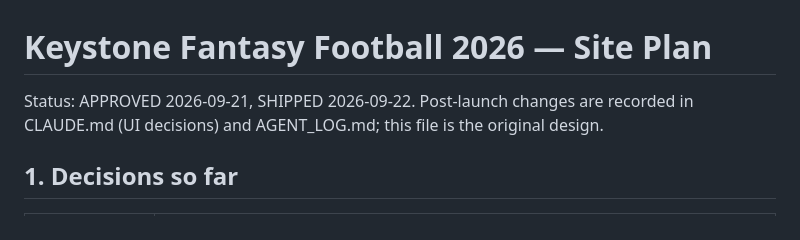
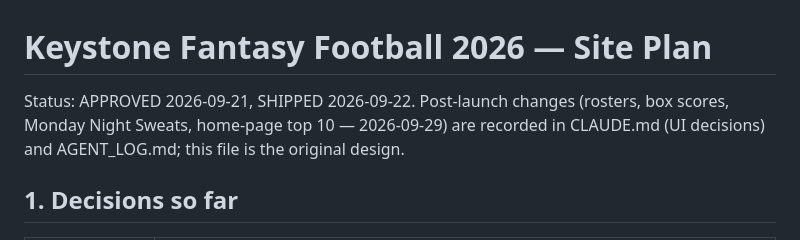
Before and after one commit to cole-wyman-1/keystone-fantasy, a Markdown page: PLAN.md, the part around the change. Rendered like a GitHub page.

```diff
--- a/PLAN.md
+++ b/PLAN.md
@@ -1,6 +1,6 @@
 # Keystone Fantasy Football 2026 — Site Plan
 
-Status: APPROVED 2026-09-21, SHIPPED 2026-09-22. Post-launch changes are recorded in CLAUDE.md (UI decisions) and AGENT_LOG.md; this file is the original design.
+Status: APPROVED 2026-09-21, SHIPPED 2026-09-22. Post-launch changes (rosters, box scores, Monday Night Sweats, home-page top 10 — 2026-09-29) are recorded in CLAUDE.md (UI decisions) and AGENT_LOG.md; this file is the original design.
 
 ## 1. Decisions so far
 
```
Also changed, not shown: README.md (+22 -3 lines).
